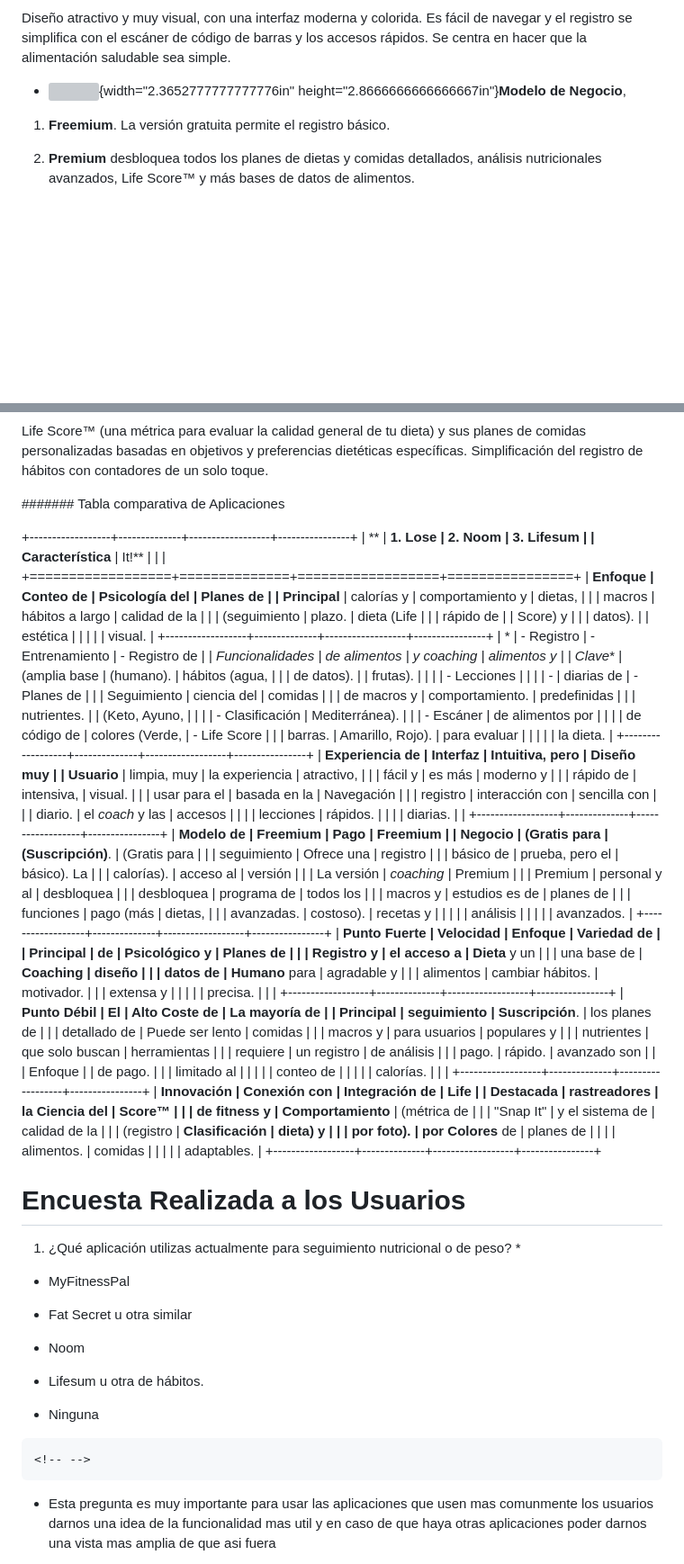
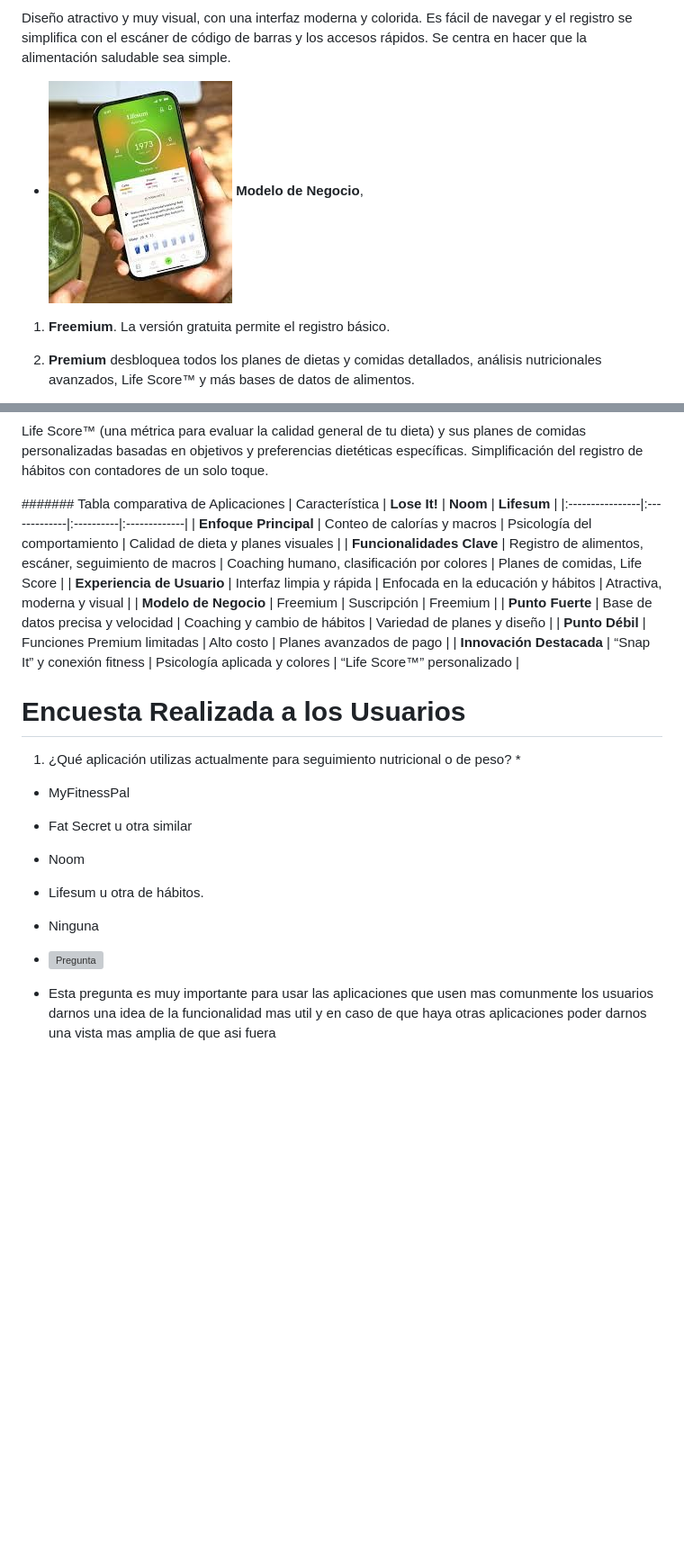
Before and after one commit to OmarOrtVal/ODOV-MARPnutriApp, a Markdown page: Documento.md, 2 parts joined by grey strips. Shown at 90% size. GitHub-like rendering; blank space fills up the shorter version; grey boxes are pictures that could not be loaded.

Commit message:
actualizado

````diff
--- a/Documento.md
+++ b/Documento.md
@@ -174,8 +174,8 @@ fácil de navegar y el registro se simplifica con el escáner de código de
 barras y los accesos rápidos. Se centra en hacer que la alimentación
 saludable sea simple.
 
--   ![](media/image3.jpeg){width="2.3652777777777776in"
-    height="2.8666666666666667in"}**Modelo de Negocio**,
+-   ![Lifesum](static/img/lifesum.jpg)
+    **Modelo de Negocio**,
 
 1.  **Freemium**. La versión gratuita permite el registro básico.
 
@@ -209,88 +209,16 @@ dietéticas específicas. Simplificación del registro de hábitos con
 contadores de un solo toque.
 
 ####### Tabla comparativa de Aplicaciones
+| Característica | **Lose It!** | **Noom** | **Lifesum** |
+|:----------------|:-------------|:----------|:-------------|
+| **Enfoque Principal** | Conteo de calorías y macros | Psicología del comportamiento | Calidad de dieta y planes visuales |
+| **Funcionalidades Clave** | Registro de alimentos, escáner, seguimiento de macros | Coaching humano, clasificación por colores | Planes de comidas, Life Score |
+| **Experiencia de Usuario** | Interfaz limpia y rápida | Enfocada en la educación y hábitos | Atractiva, moderna y visual |
+| **Modelo de Negocio** | Freemium | Suscripción | Freemium |
+| **Punto Fuerte** | Base de datos precisa y velocidad | Coaching y cambio de hábitos | Variedad de planes y diseño |
+| **Punto Débil** | Funciones Premium limitadas | Alto costo | Planes avanzados de pago |
+| **Innovación Destacada** | “Snap It” y conexión fitness | Psicología aplicada y colores | “Life Score™” personalizado |
 
-+------------------+--------------+------------------+----------------+
-| **               | **1. Lose    | **2. Noom**      | **3. Lifesum** |
-| Característica** | It!**        |                  |                |
-+==================+==============+==================+================+
-| **Enfoque        | Conteo de    | Psicología del   | Planes de      |
-| Principal**      | calorías y   | comportamiento y | dietas,        |
-|                  | macros       | hábitos a largo  | calidad de la  |
-|                  | (seguimiento | plazo.           | dieta (Life    |
-|                  | rápido de    |                  | Score) y       |
-|                  | datos).      |                  | estética       |
-|                  |              |                  | visual.        |
-+------------------+--------------+------------------+----------------+
-| *                | \- Registro  | \- Entrenamiento | \- Registro de |
-| *Funcionalidades | de alimentos | y coaching       | alimentos y    |
-| Clave**          | (amplia base | (humano).        | hábitos (agua, |
-|                  | de datos).   |                  | frutas).       |
-|                  |              | \- Lecciones     |                |
-|                  | \-           | diarias de       | \- Planes de   |
-|                  | Seguimiento  | ciencia del      | comidas        |
-|                  | de macros y  | comportamiento.  | predefinidas   |
-|                  | nutrientes.  |                  | (Keto, Ayuno,  |
-|                  |              | \- Clasificación | Mediterránea). |
-|                  | \- Escáner   | de alimentos por |                |
-|                  | de código de | colores (Verde,  | \- Life Score  |
-|                  | barras.      | Amarillo, Rojo). | para evaluar   |
-|                  |              |                  | la dieta.      |
-+------------------+--------------+------------------+----------------+
-| **Experiencia de | Interfaz     | Intuitiva, pero  | Diseño muy     |
-| Usuario**        | limpia, muy  | la experiencia   | atractivo,     |
-|                  | fácil y      | es más           | moderno y      |
-|                  | rápido de    | intensiva,       | visual.        |
-|                  | usar para el | basada en la     | Navegación     |
-|                  | registro     | interacción con  | sencilla con   |
-|                  | diario.      | el *coach* y las | accesos        |
-|                  |              | lecciones        | rápidos.       |
-|                  |              | diarias.         |                |
-+------------------+--------------+------------------+----------------+
-| **Modelo de      | **Freemium** | **Pago           | **Freemium**   |
-| Negocio**        | (Gratis para | (Suscripción)**. | (Gratis para   |
-|                  | seguimiento  | Ofrece una       | registro       |
-|                  | básico de    | prueba, pero el  | básico). La    |
-|                  | calorías).   | acceso al        | versión        |
-|                  | La versión   | *coaching*       | Premium        |
-|                  | Premium      | personal y al    | desbloquea     |
-|                  | desbloquea   | programa de      | todos los      |
-|                  | macros y     | estudios es de   | planes de      |
-|                  | funciones    | pago (más        | dietas,        |
-|                  | avanzadas.   | costoso).        | recetas y      |
-|                  |              |                  | análisis       |
-|                  |              |                  | avanzados.     |
-+------------------+--------------+------------------+----------------+
-| **Punto Fuerte   | **Velocidad  | **Enfoque        | **Variedad de  |
-| Principal**      | de           | Psicológico** y  | Planes de      |
-|                  | Registro** y | el acceso a      | Dieta** y un   |
-|                  | una base de  | **Coaching       | diseño         |
-|                  | datos de     | Humano** para    | agradable y    |
-|                  | alimentos    | cambiar hábitos. | motivador.     |
-|                  | extensa y    |                  |                |
-|                  | precisa.     |                  |                |
-+------------------+--------------+------------------+----------------+
-| **Punto Débil    | El           | **Alto Coste de  | La mayoría de  |
-| Principal**      | seguimiento  | Suscripción**.   | los planes de  |
-|                  | detallado de | Puede ser lento  | comidas        |
-|                  | macros y     | para usuarios    | populares y    |
-|                  | nutrientes   | que solo buscan  | herramientas   |
-|                  | requiere     | un registro      | de análisis    |
-|                  | pago.        | rápido.          | avanzado son   |
-|                  | Enfoque      |                  | de pago.       |
-|                  | limitado al  |                  |                |
-|                  | conteo de    |                  |                |
-|                  | calorías.    |                  |                |
-+------------------+--------------+------------------+----------------+
-| **Innovación     | Conexión con | Integración de   | **Life         |
-| Destacada**      | rastreadores | la **Ciencia del | Score™**       |
-|                  | de fitness y | Comportamiento** | (métrica de    |
-|                  | \"Snap It\"  | y el sistema de  | calidad de la  |
-|                  | (registro    | **Clasificación  | dieta) y       |
-|                  | por foto).   | por Colores** de | planes de      |
-|                  |              | alimentos.       | comidas        |
-|                  |              |                  | adaptables.    |
-+------------------+--------------+------------------+----------------+
 
 # Encuesta Realizada a los Usuarios
 
@@ -307,9 +235,8 @@ contadores de un solo toque.
 
 -   Ninguna
 
-```{=html}
-<!-- -->
-```
+-   ![Pregunta](static/img/pregunta1.jpg)
+
 -   Esta pregunta es muy importante para usar las aplicaciones que usen
     mas comunmente los usuarios darnos una idea de la funcionalidad mas
     util y en caso de que haya otras aplicaciones poder darnos una vista
````
Also changed, not shown: other parts of Documento.md (+2 -2 lines).
